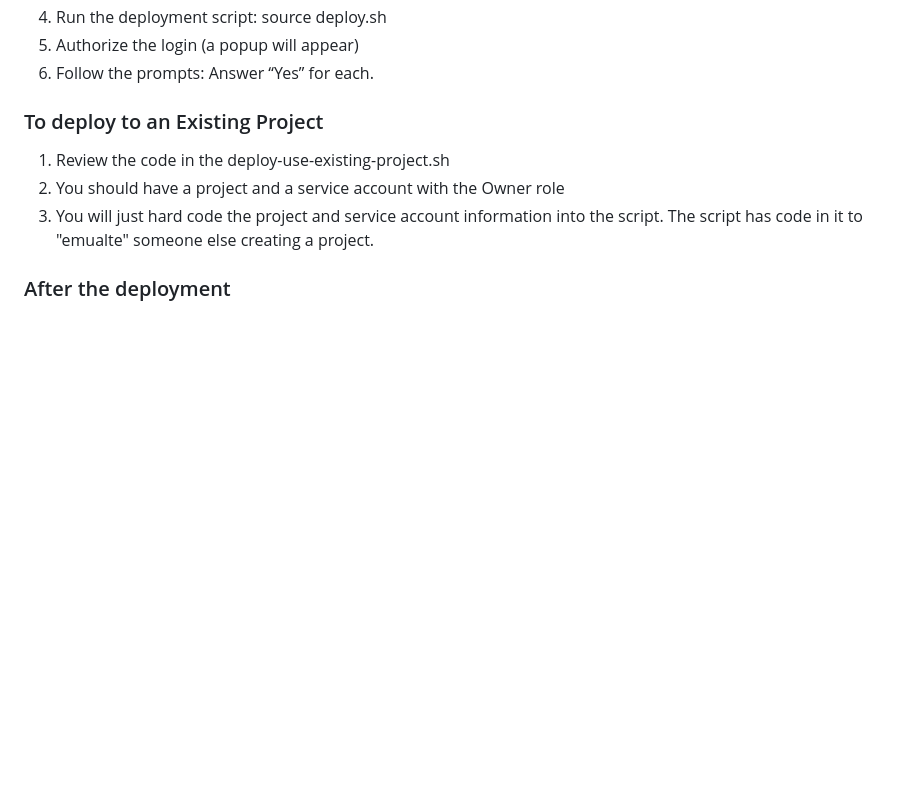
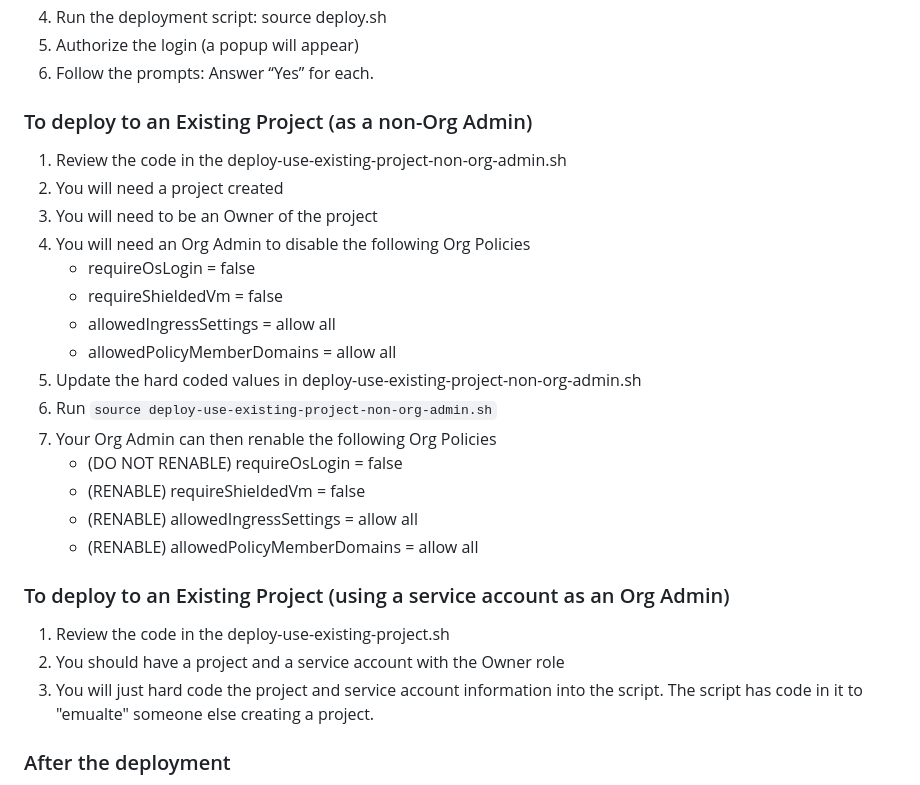
Before and after one commit to GoogleCloudPlatform/data-analytics-golden-demo, a Markdown page: README.md, the part around the change printed below. GitHub-like rendering; blank space fills up the shorter version.

````diff
--- a/README.md
+++ b/README.md
@@ -26,7 +23,25 @@ You can deploy this to a new project or an existing project.
 6. Follow the prompts: Answer “Yes” for each.
 
 
-### To deploy to an Existing Project
+### To deploy to an Existing Project (as a non-Org Admin)
+1. Review the code in the deploy-use-existing-project-non-org-admin.sh
+2. You will need a project created
+3. You will need to be an Owner of the project
+3. You will need an Org Admin to disable the following Org Policies
+   - requireOsLogin = false
+   - requireShieldedVm = false
+   - allowedIngressSettings = allow all
+   - allowedPolicyMemberDomains = allow all
+4. Update the hard coded values in deploy-use-existing-project-non-org-admin.sh
+5. Run ```source deploy-use-existing-project-non-org-admin.sh```
+6. Your Org Admin can then renable the following Org Policies
+   - (DO NOT RENABLE) requireOsLogin = false
+   - (RENABLE) requireShieldedVm = false
+   - (RENABLE) allowedIngressSettings = allow all
+   - (RENABLE) allowedPolicyMemberDomains = allow all
+
+
+### To deploy to an Existing Project (using a service account as an Org Admin)
 1. Review the code in the deploy-use-existing-project.sh
 2. You should have a project and a service account with the Owner role
 3. You will just hard code the project and service account information into the script.  The script has code in it to "emualte" someone else creating a project.
````
Also changed, not shown: other parts of README.md (+4 -7 lines), images/Rideshare-Analytics-Lakehouse-Architecture.png (added), images/Rideshare-Analytics-Lakehouse-Summary.png (added), 3 other files.
